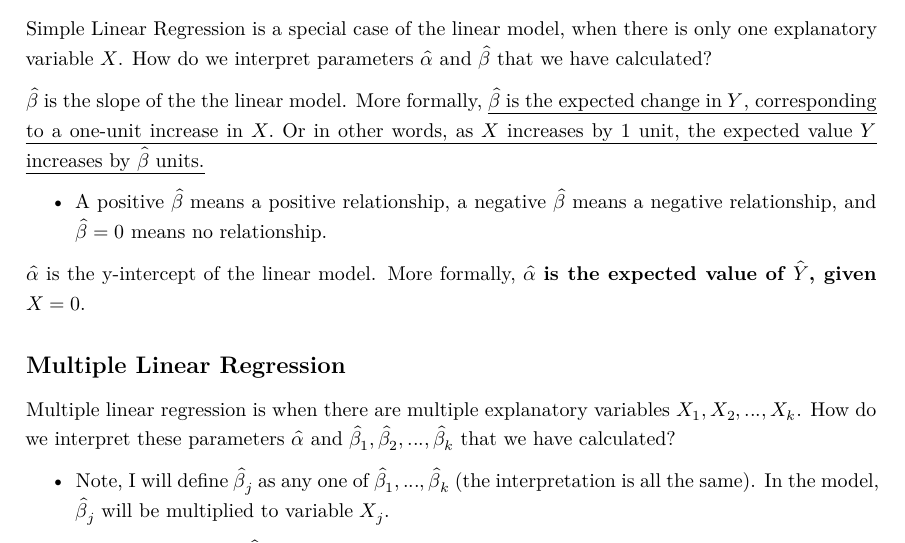
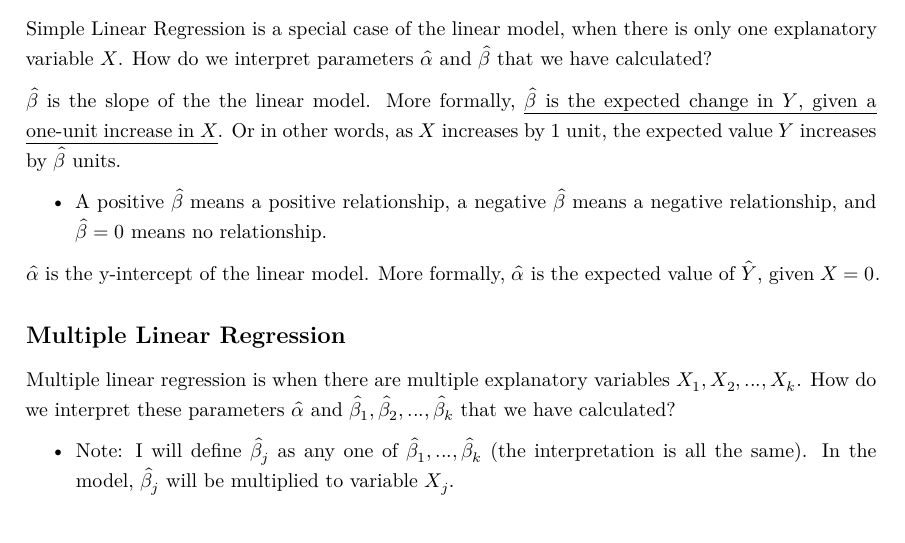
Before and after one commit to kevinli03/kevinli03.github.io, a Quarto document (econometrics.qmd): part of page 19 of 43, cut so that both start at the same text. The pictures show the output file econometrics.pdf that the author committed with the source.

Commit message:
updated typo

```diff
--- a/econometrics.qmd
+++ b/econometrics.qmd
@@ -416,17 +416,17 @@ For more than one $X$ variable, it is nearly impossible to hand calculate the es
 
 Simple Linear Regression is a special case of the linear model, when there is only one explanatory variable $X$. How do we interpret parameters $\hat{\alpha}$ and $\hat{\beta}$ that we have calculated?
 
-$\hat{\beta}$ is the slope of the the linear model. More formally, [$\hat{\beta}$ is the expected change in $Y$, corresponding to a one-unit increase in $X$. Or in other words, as $X$ increases by 1 unit, the expected value $Y$ increases by $\hat{\beta}$ units.]{.underline}
+$\hat{\beta}$ is the slope of the the linear model. More formally, [$\hat{\beta}$ is the expected change in $Y$, given a one-unit increase in $X$]{.underline}. Or in other words, as $X$ increases by 1 unit, the expected value $Y$ increases by $\hat{\beta}$ units.
 
 -   A positive $\hat{\beta}$ means a positive relationship, a negative $\hat{\beta}$ means a negative relationship, and $\hat{\beta} = 0$ means no relationship.
 
-$\hat{\alpha}$ is the y-intercept of the linear model. More formally, $\hat{\alpha}$ **is the expected value of** $\hat{Y}$**, given** $X=0$.
+$\hat{\alpha}$ is the y-intercept of the linear model. More formally, $\hat{\alpha}$ is the expected value of $\hat{Y}$, given $X=0$.
 
 #### Multiple Linear Regression
 
 Multiple linear regression is when there are multiple explanatory variables $X_1, X_2, ..., X_k$. How do we interpret these parameters $\hat{\alpha}$ and $\hat{\beta}_1, \hat{\beta}_2, ..., \hat{\beta}_k$ that we have calculated?
 
--   Note, I will define $\hat{\beta}_j$ as any one of $\hat{\beta}_1, ..., \hat{\beta}_k$ (the interpretation is all the same). In the model, $\hat{\beta}_j$ will be multiplied to variable $X_j$.
+-   Note: I will define $\hat{\beta}_j$ as any one of $\hat{\beta}_1, ..., \hat{\beta}_k$ (the interpretation is all the same). In the model, $\hat{\beta}_j$ will be multiplied to variable $X_j$.
 
 Formally, [any coefficient $\hat{\beta}_j$ is the expected change in $Y$, corresponding to a one unit increase in $X_j$, holding all other explanatory variables $X_1, ..., X_k$ that are not $X_j$ constant.]{.underline}
 
```
Also changed, not shown: econometrics.pdf.
